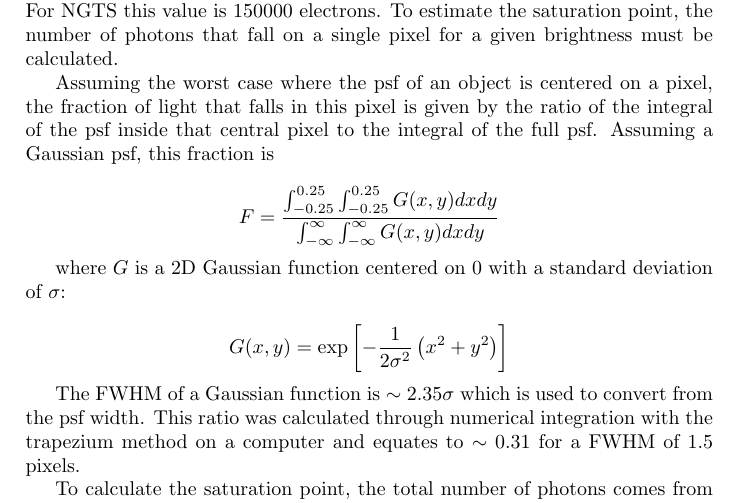
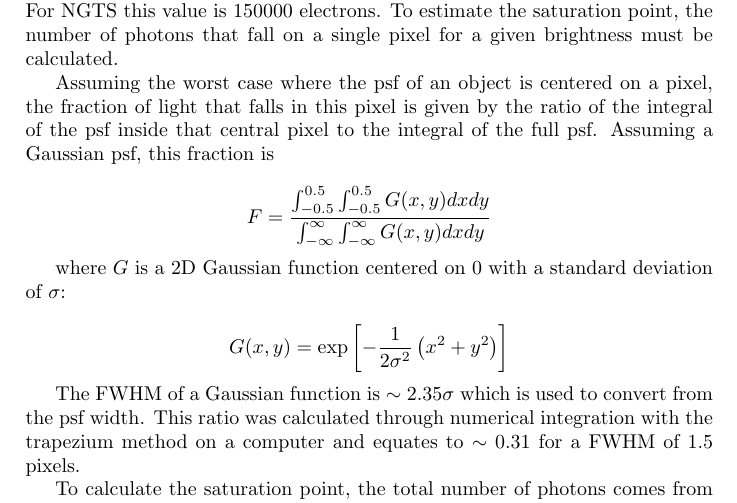
Before and after one commit to simonrw/NGTS-error-contributions, a LaTeX document (writeup/NGTSErrors.tex): part of page 5 of 8, cut so that both start at the same text. Compiled offline with pdfLaTeX; a missing bibliography style is replaced by a similar one.

Commit message:
correct integral limits

```diff
--- a/writeup/NGTSErrors.tex
+++ b/writeup/NGTSErrors.tex
@@ -324,7 +324,7 @@ by the ratio of the integral of the psf inside that central pixel to
 the integral of the full psf. Assuming a Gaussian psf, this fraction is
 
 \[
-    F = \frac{\int_{-0.25}^{0.25}\int_{-0.25}^{0.25} G(x,y) dx dy}
+    F = \frac{\int_{-0.5}^{0.5}\int_{-0.5}^{0.5} G(x,y) dx dy}
     {\int_{-\infty}^{\infty}\int_{-\infty}^{\infty} G(x,y) dx dy}
     \]
 
```
